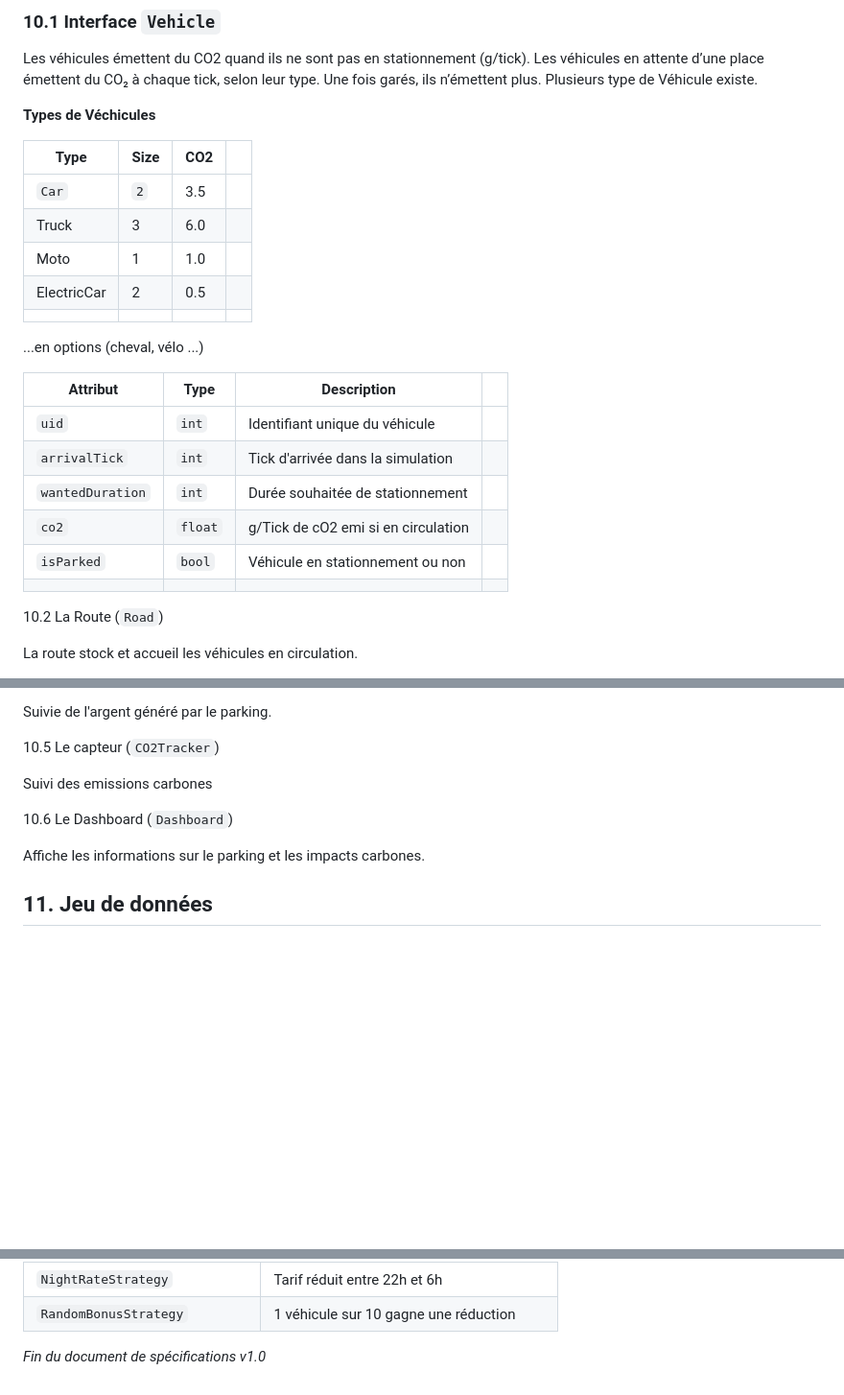
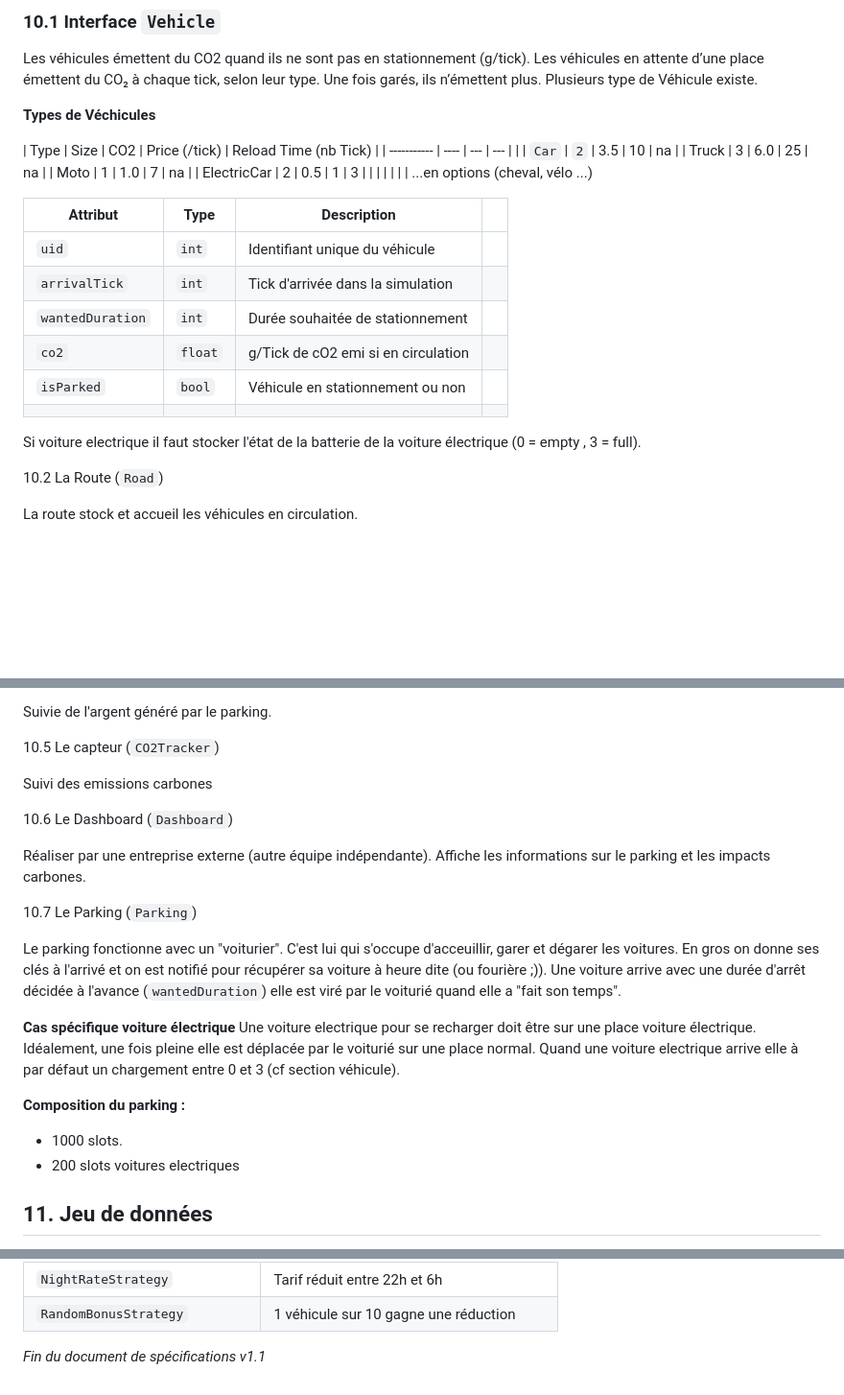
Before and after one commit to vincentkollebolle/parkingmanager-roleplay, a Markdown page: Spec.md, 3 parts joined by grey strips. Shown at 96% size. Rendered like a GitHub page; blank space fills up the shorter version.

Commit message:
maj spec

```diff
--- a/Spec.md
+++ b/Spec.md
@@ -106,13 +106,13 @@ Les véhicules en attente d’une place émettent du CO₂ à chaque tick, selon
 
 **Types de Véchicules**
 
-| Type        | Size | CO2 |     |
-| ----------- | ---- | --- | --- |
-| `Car`       | `2`  | 3.5 |     |
-| Truck       | 3    | 6.0 |     |
-| Moto        | 1    | 1.0 |     |
-| ElectricCar | 2    | 0.5 |     |
-|             |      |     |     |
+| Type        | Size | CO2 |   Price (/tick)  | Reload Time (nb Tick) |
+| ----------- | ---- | --- | ---      |  |
+| `Car`       | `2`  | 3.5 |  10      | na  |
+| Truck       | 3    | 6.0 |  25      | na  |
+| Moto        | 1    | 1.0 |  7       | na  |
+| ElectricCar | 2    | 0.5 |  1      | 3 |
+|             |      |     |          |  |
 ...en options (cheval, vélo ...)
 
 | Attribut         | Type    | Description                         |     |
@@ -123,6 +123,8 @@ Les véhicules en attente d’une place émettent du CO₂ à chaque tick, selon
 | `co2`            | `float` | g/Tick de cO2 emi si en circulation |     |
 | `isParked`       | `bool`  | Véhicule en stationnement ou non    |     |
 |                  |         |                                     |     |
+
+Si voiture electrique il faut stocker l'état de la batterie de la voiture électrique (0 = empty , 3 = full).
 
 
 10.2 La Route (`Road`)
@@ -143,7 +145,23 @@ Suivi des emissions carbones
 
 10.6 Le Dashboard (`Dashboard`)
 
+Réaliser par une entreprise externe (autre équipe indépendante).
 Affiche les informations sur le parking et les impacts carbones.
+
+10.7 Le Parking (`Parking`)
+
+Le parking fonctionne avec un "voiturier". C'est lui qui s'occupe d'acceuillir, garer et dégarer les voitures. En gros on donne ses clés à l'arrivé et on est notifié pour récupérer sa voiture à heure dite (ou fourière ;)).
+Une voiture arrive avec une durée d'arrêt décidée à l'avance (`wantedDuration`) elle est viré par le voiturié quand elle a "fait son temps".
+
+**Cas spécifique voiture électrique**
+Une voiture electrique pour se recharger doit être sur une place voiture électrique. Idéalement, une fois pleine elle est déplacée par le voiturié sur une place normal. Quand une voiture electrique arrive elle à par défaut un chargement entre 0 et 3 (cf section véhicule).
+
+**Composition du parking :**
+
+- 1000 slots.
+- 200 slots voitures electriques
+
+
 
 ## 11. Jeu de données
 
@@ -168,4 +186,4 @@ Exemple de stratégies possibles :
 | `RandomBonusStrategy`         | 1 véhicule sur 10 gagne une réduction      |
 
 
-_Fin du document de spécifications v1.0_
+_Fin du document de spécifications v1.1_
```
